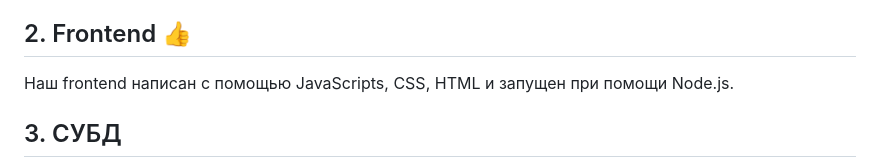
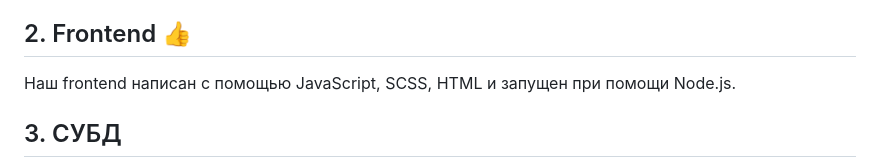
Before and after one commit to Nikell1/Moviemate, a Markdown page: README.md, the part around the change. Drawn GitHub-style.

```diff
--- a/README.md
+++ b/README.md
@@ -12,7 +12,7 @@
 
 ## 2. Frontend 👍
 
-Наш frontend написан с помощью JavaScripts, CSS, HTML и запущен при помощи Node.js.
+Наш frontend написан с помощью JavaScript, SCSS, HTML и запущен при помощи Node.js.
 
 ## 3. СУБД
 Ниже представлена ER-Диаграмма нашей СУБД, написанной при помощи PostgreSQL.
```
